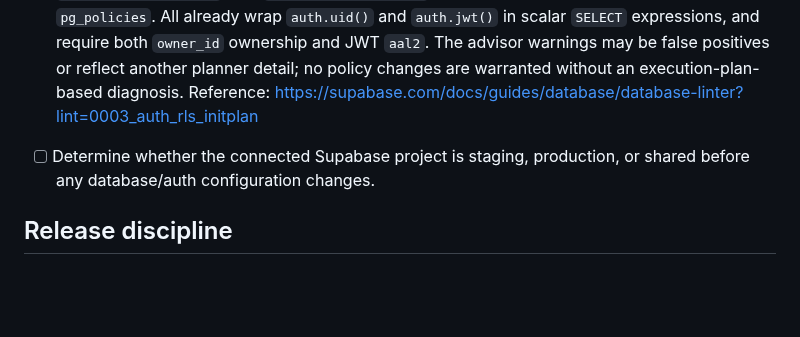
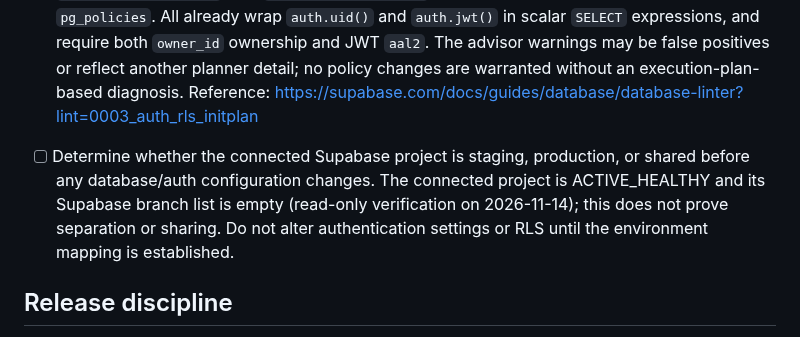
Before and after one commit to jamesasorensen-blip/FlowPay2, a Markdown page: docs/staging-release-gate-2026-11-14.md, the part around the change. Drawn GitHub-style; blank space fills up the shorter version.

Commit message:
Record Supabase branch isolation verification in staging release gate

```diff
--- a/docs/staging-release-gate-2026-11-14.md
+++ b/docs/staging-release-gate-2026-11-14.md
@@ -29,7 +29,7 @@ Read-only advisor scan of connected FlowPay Supabase project:
 - **WARN security:** leaked-password protection disabled. Enable through Auth settings after verifying plan/availability and account policy. Reference: https://supabase.com/docs/guides/auth/password-security#password-strength-and-leaked-password-protection
 - **INFO security:** `flowpay_session_private.allowed_user` has RLS enabled without policies. Review intent; do not add permissive policies merely to clear this notice.
 - **WARN performance (3), inspected:** `public.manual_budgets` policies `manual_budget_read`, `manual_budget_insert`, and `manual_budget_update` were inspected using read-only `pg_policies`. All already wrap `auth.uid()` and `auth.jwt()` in scalar `SELECT` expressions, and require both `owner_id` ownership and JWT `aal2`. The advisor warnings may be false positives or reflect another planner detail; no policy changes are warranted without an execution-plan-based diagnosis. Reference: https://supabase.com/docs/guides/database/database-linter?lint=0003_auth_rls_initplan
-- [ ] Determine whether the connected Supabase project is staging, production, or shared before any database/auth configuration changes.
+- [ ] Determine whether the connected Supabase project is staging, production, or shared before any database/auth configuration changes. The connected project is ACTIVE_HEALTHY and its Supabase branch list is empty (read-only verification on 2026-11-14); this does not prove separation or sharing. Do not alter authentication settings or RLS until the environment mapping is established.
 
 ## Release discipline
 
```
